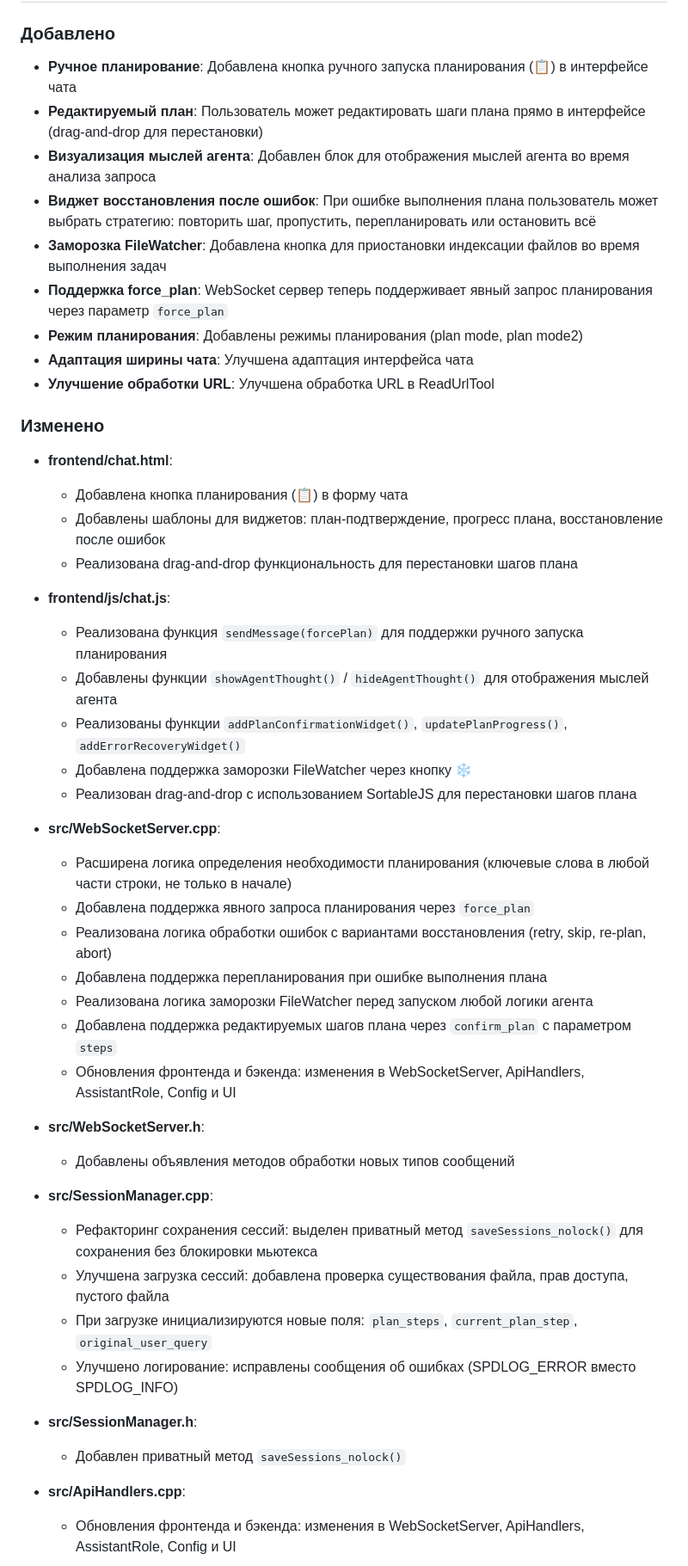
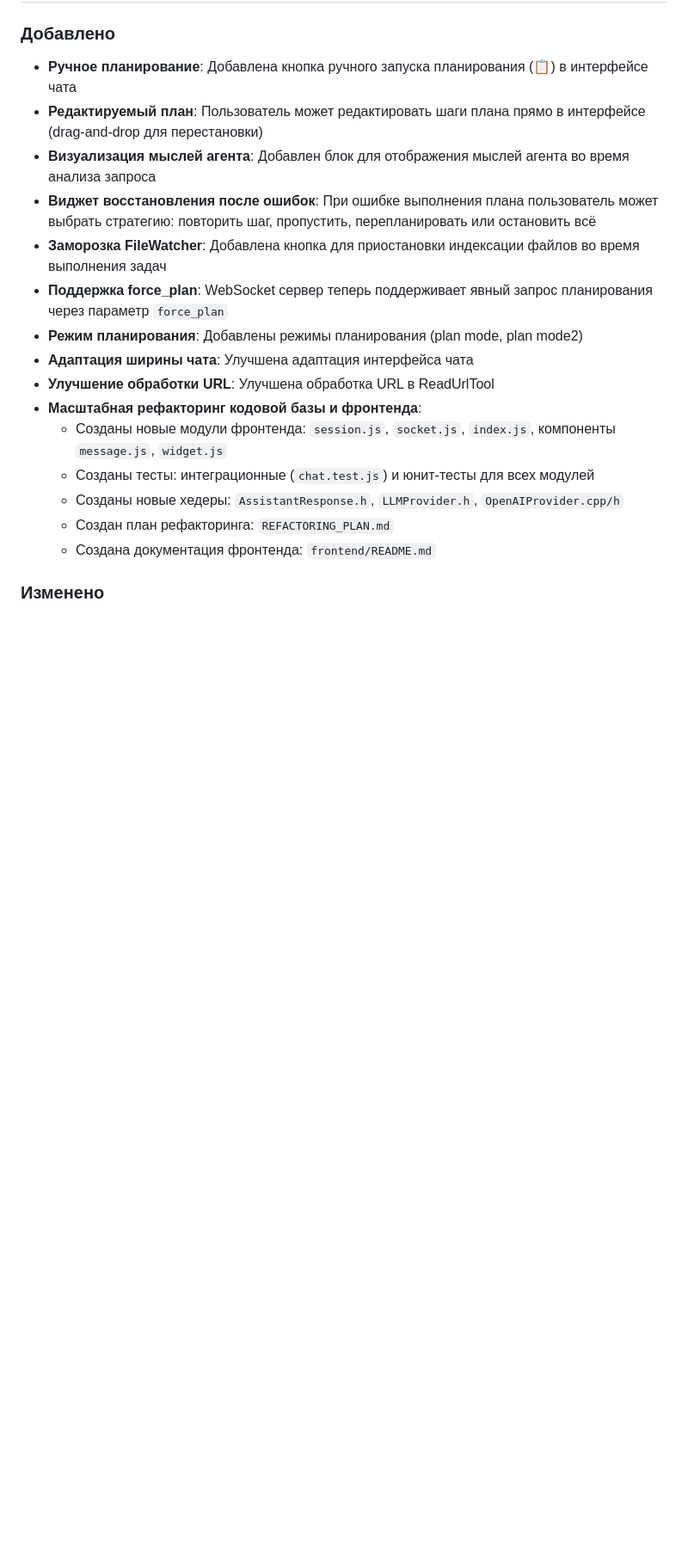
Before and after one commit to AsuRaHan/llm_agent, a Markdown page: CHANGELOG.md, the part around one of its changes. Shown at 86% size. Drawn GitHub-style; blank space fills up the shorter version.

```diff
--- a/CHANGELOG.md
+++ b/CHANGELOG.md
@@ -46,41 +46,11 @@
 - **Режим планирования**: Добавлены режимы планирования (plan mode, plan mode2)
 - **Адаптация ширины чата**: Улучшена адаптация интерфейса чата
 - **Улучшение обработки URL**: Улучшена обработка URL в ReadUrlTool
+- **Масштабная рефакторинг кодовой базы и фронтенда**:
+  - Созданы новые модули фронтенда: `session.js`, `socket.js`, `index.js`, компоненты `message.js`, `widget.js`
+  - Созданы тесты: интеграционные (`chat.test.js`) и юнит-тесты для всех модулей
+  - Созданы новые хедеры: `AssistantResponse.h`, `LLMProvider.h`, `OpenAIProvider.cpp/h`
+  - Создан план рефакторинга: `REFACTORING_PLAN.md`
+  - Создана документация фронтенда: `frontend/README.md`
 
 ### Изменено
-- **frontend/chat.html**:
-  - Добавлена кнопка планирования (📋) в форму чата
-  - Добавлены шаблоны для виджетов: план-подтверждение, прогресс плана, восстановление после ошибок
-  - Реализована drag-and-drop функциональность для перестановки шагов плана
-
-- **frontend/js/chat.js**:
-  - Реализована функция `sendMessage(forcePlan)` для поддержки ручного запуска планирования
-  - Добавлены функции `showAgentThought()` / `hideAgentThought()` для отображения мыслей агента
-  - Реализованы функции `addPlanConfirmationWidget()`, `updatePlanProgress()`, `addErrorRecoveryWidget()`
-  - Добавлена поддержка заморозки FileWatcher через кнопку ❄️
-  - Реализован drag-and-drop с использованием SortableJS для перестановки шагов плана
-
-- **src/WebSocketServer.cpp**:
-  - Расширена логика определения необходимости планирования (ключевые слова в любой части строки, не только в начале)
-  - Добавлена поддержка явного запроса планирования через `force_plan`
-  - Реализована логика обработки ошибок с вариантами восстановления (retry, skip, re-plan, abort)
-  - Добавлена поддержка перепланирования при ошибке выполнения плана
-  - Реализована логика заморозки FileWatcher перед запуском любой логики агента
-  - Добавлена поддержка редактируемых шагов плана через `confirm_plan` с параметром `steps`
-  - Обновления фронтенда и бэкенда: изменения в WebSocketServer, ApiHandlers, AssistantRole, Config и UI
-
-- **src/WebSocketServer.h**:
-  - Добавлены объявления методов обработки новых типов сообщений
-
-- **src/SessionManager.cpp**:
-  - Рефакторинг сохранения сессий: выделен приватный метод `saveSessions_nolock()` для сохранения без блокировки мьютекса
-  - Улучшена загрузка сессий: добавлена проверка существования файла, прав доступа, пустого файла
-  - При загрузке инициализируются новые поля: `plan_steps`, `current_plan_step`, `original_user_query`
-  - Улучшено логирование: исправлены сообщения об ошибках (SPDLOG_ERROR вместо SPDLOG_INFO)
-
-- **src/SessionManager.h**:
-  - Добавлен приватный метод `saveSessions_nolock()`
-
-- **src/ApiHandlers.cpp**:
-  - Обновления фронтенда и бэкенда: изменения в WebSocketServer, ApiHandlers, AssistantRole, Config и UI
-
```
Also changed, not shown: other parts of CHANGELOG.md (+12 -44 lines).
